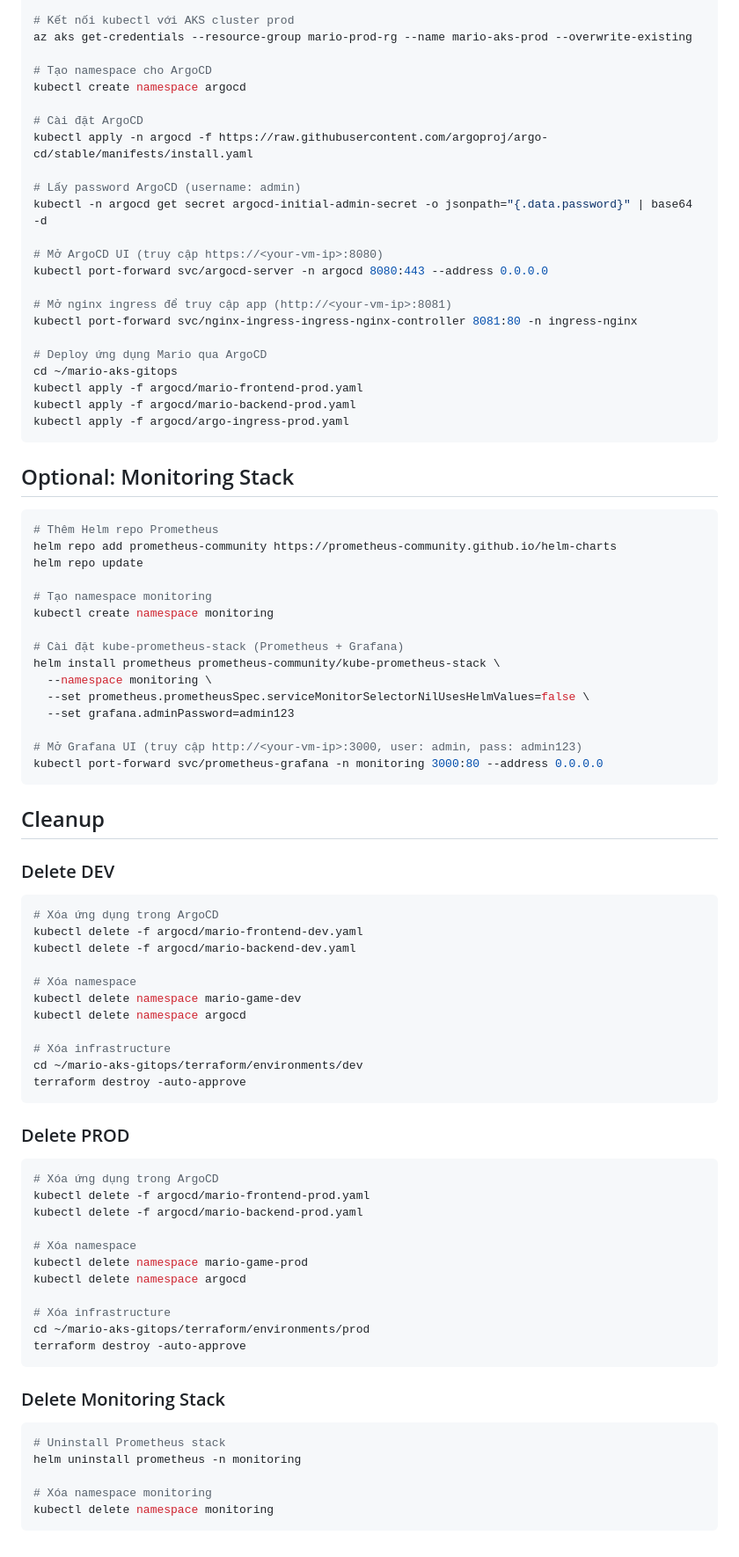
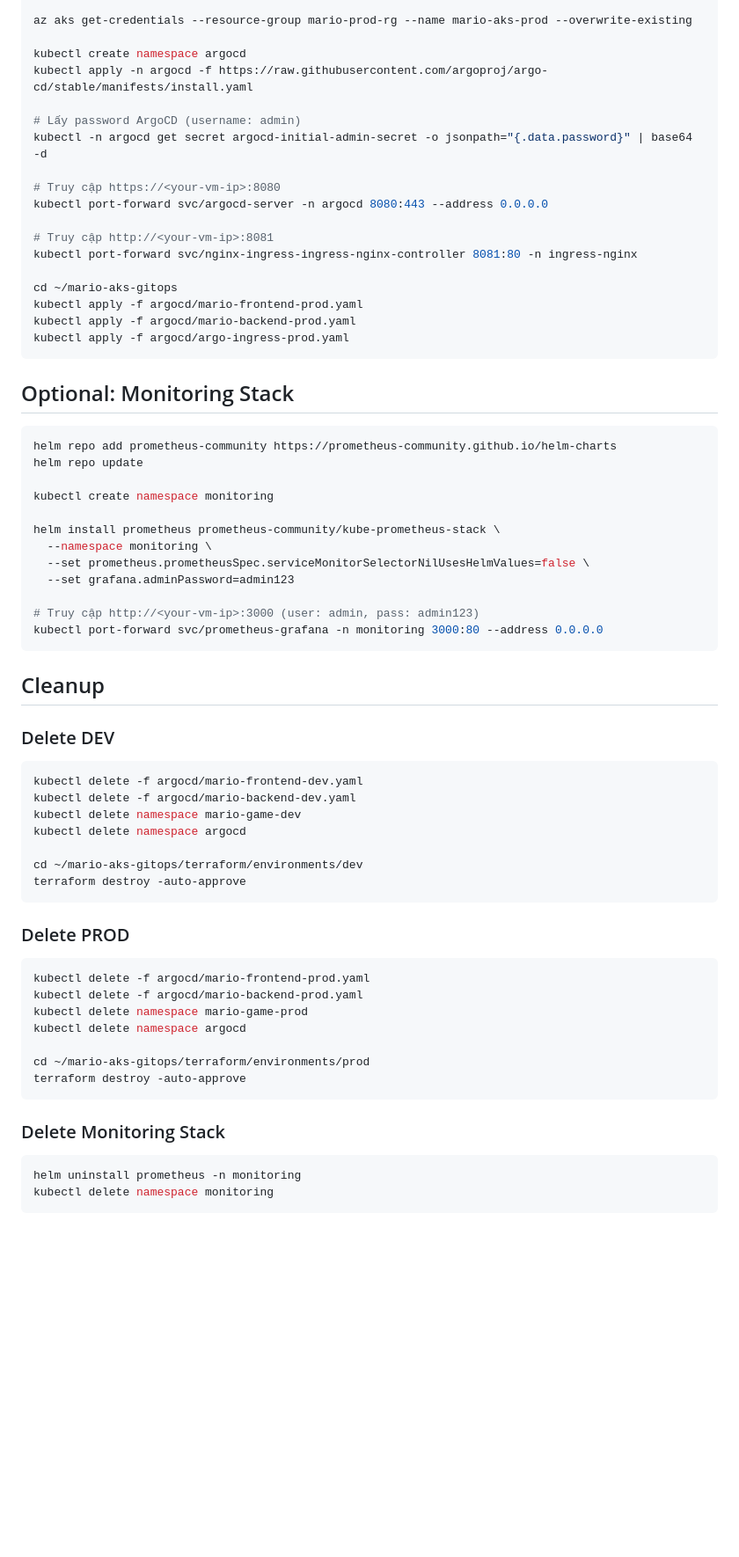
Before and after one commit to puppet1507/mario-aks-gitops, a Markdown page: README.md, the part around one of its changes. Shown at 88% size. Drawn GitHub-style; blank space fills up the shorter version.

````diff
--- a/README.md
+++ b/README.md
@@ -88,24 +64,19 @@ terraform init
 terraform apply -auto-approve
 
-# Kết nối kubectl với AKS cluster prod
 az aks get-credentials --resource-group mario-prod-rg --name mario-aks-prod --overwrite-existing
 
-# Tạo namespace cho ArgoCD
 kubectl create namespace argocd
-
-# Cài đặt ArgoCD
 kubectl apply -n argocd -f https://raw.githubusercontent.com/argoproj/argo-cd/stable/manifests/install.yaml
 
 # Lấy password ArgoCD (username: admin)
 kubectl -n argocd get secret argocd-initial-admin-secret -o jsonpath="{.data.password}" | base64 -d
 
-# Mở ArgoCD UI (truy cập https://<your-vm-ip>:8080)
+# Truy cập https://<your-vm-ip>:8080
 kubectl port-forward svc/argocd-server -n argocd 8080:443 --address 0.0.0.0
 
-# Mở nginx ingress để truy cập app (http://<your-vm-ip>:8081)
+# Truy cập http://<your-vm-ip>:8081
 kubectl port-forward svc/nginx-ingress-ingress-nginx-controller 8081:80 -n ingress-nginx
 
-# Deploy ứng dụng Mario qua ArgoCD
 cd ~/mario-aks-gitops
 kubectl apply -f argocd/mario-frontend-prod.yaml
 kubectl apply -f argocd/mario-backend-prod.yaml
@@ -114,20 +85,17 @@ kubectl apply -f argocd/argo-ingress-prod.yaml
 
 ## Optional: Monitoring Stack
 ```bash
-# Thêm Helm repo Prometheus
 helm repo add prometheus-community https://prometheus-community.github.io/helm-charts
 helm repo update
 
-# Tạo namespace monitoring
 kubectl create namespace monitoring
 
-# Cài đặt kube-prometheus-stack (Prometheus + Grafana)
 helm install prometheus prometheus-community/kube-prometheus-stack \
   --namespace monitoring \
   --set prometheus.prometheusSpec.serviceMonitorSelectorNilUsesHelmValues=false \
   --set grafana.adminPassword=admin123
 
-# Mở Grafana UI (truy cập http://<your-vm-ip>:3000, user: admin, pass: admin123)
+# Truy cập http://<your-vm-ip>:3000 (user: admin, pass: admin123)
 kubectl port-forward svc/prometheus-grafana -n monitoring 3000:80 --address 0.0.0.0
 ```
 
@@ -135,39 +103,28 @@ kubectl port-forward svc/prometheus-grafana -n monitoring 3000:80 --address 0.0.
 
 ### Delete DEV
 ```bash
-# Xóa ứng dụng trong ArgoCD
 kubectl delete -f argocd/mario-frontend-dev.yaml
 kubectl delete -f argocd/mario-backend-dev.yaml
-
-# Xóa namespace
 kubectl delete namespace mario-game-dev
 kubectl delete namespace argocd
 
-# Xóa infrastructure
 cd ~/mario-aks-gitops/terraform/environments/dev
 terraform destroy -auto-approve
 ```
 
 ### Delete PROD
 ```bash
-# Xóa ứng dụng trong ArgoCD
 kubectl delete -f argocd/mario-frontend-prod.yaml
 kubectl delete -f argocd/mario-backend-prod.yaml
-
-# Xóa namespace
 kubectl delete namespace mario-game-prod
 kubectl delete namespace argocd
 
-# Xóa infrastructure
 cd ~/mario-aks-gitops/terraform/environments/prod
 terraform destroy -auto-approve
 ```
 
 ### Delete Monitoring Stack
 ```bash
-# Uninstall Prometheus stack
 helm uninstall prometheus -n monitoring
-
-# Xóa namespace monitoring
 kubectl delete namespace monitoring
 ```
````
Also changed, not shown: other parts of README.md (+2 -26 lines).
